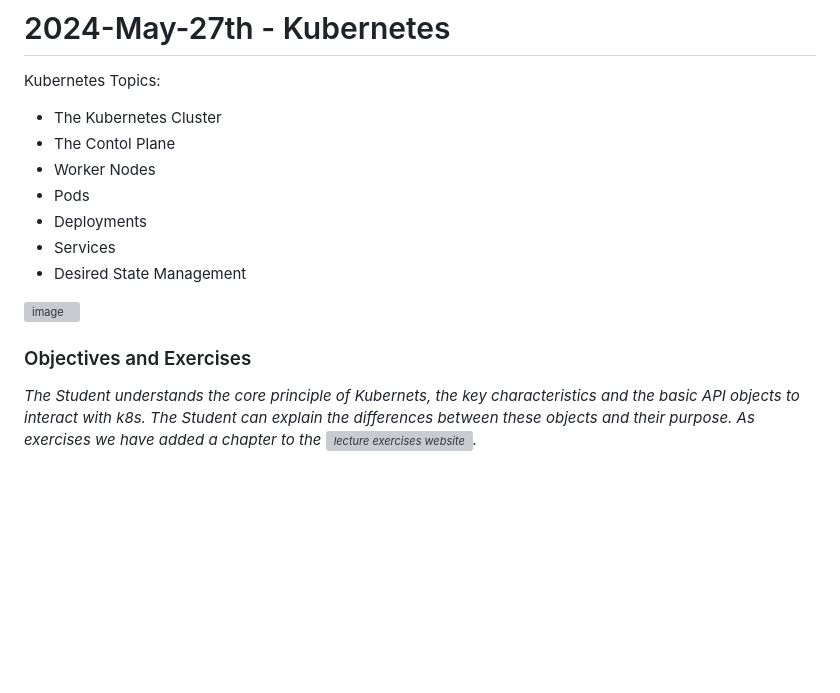
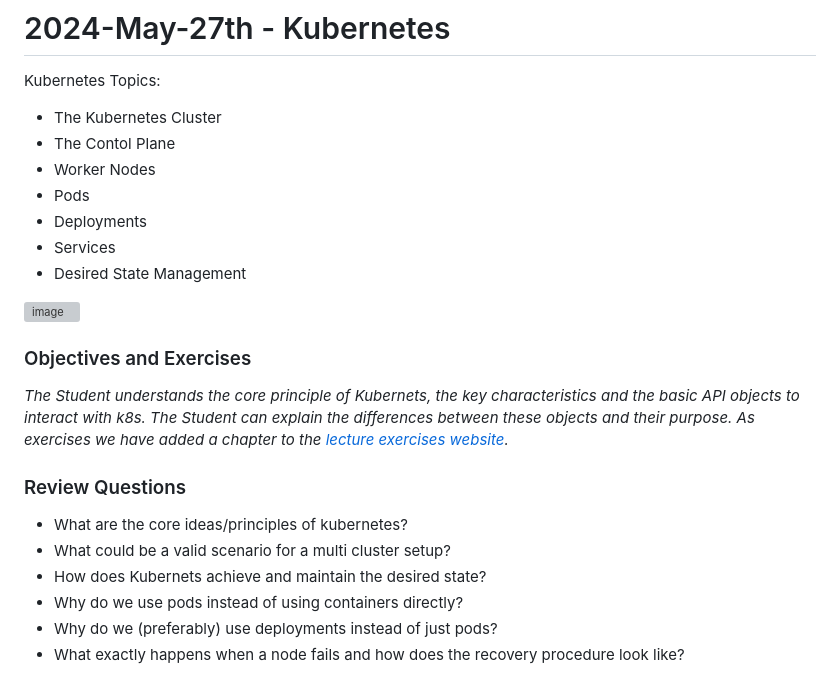
Before and after one commit to maeddes/hse-24-summer, a Markdown page: README.md, the part around the change. GitHub-like rendering; blank space fills up the shorter version; grey boxes are pictures that could not be loaded.

Commit message:
update kubernetes segment with review questions

```diff
--- a/README.md
+++ b/README.md
@@ -200,15 +200,24 @@ _The student knows about the evolution of distributed systems (and middleware) a
 # 2024-May-27th - Kubernetes
 
 Kubernetes Topics:
-- The Kubernetes Cluster
-- The Contol Plane
-- Worker Nodes
-- Pods
-- Deployments
-- Services
-- Desired State Management
+* The Kubernetes Cluster
+* The Contol Plane
+* Worker Nodes
+* Pods
+* Deployments
+* Services
+* Desired State Management
 
 ![image](https://github.com/maeddes/hse-24-summer/assets/22505258/f2a22f5a-f66d-4d57-8506-d9ff8595e662)
 
 ### Objectives and Exercises
-_The Student understands the core principle of Kubernets, the key characteristics and the basic API objects to interact with k8s. The Student can explain the differences between these objects and their purpose. As exercises we have added a chapter to the ![lecture exercises website](https://lecture.new.trainings.nvtc.io/k8s_basics/)._
+_The Student understands the core principle of Kubernets, the key characteristics and the basic API objects to interact with k8s. The Student can explain the differences between these objects and their purpose. As exercises we have added a chapter to the [lecture exercises website](https://lecture.new.trainings.nvtc.io/k8s_basics/)._
+
+### Review Questions
+
+* What are the core ideas/principles of kubernetes?
+* What could be a valid scenario for a multi cluster setup?
+* How does Kubernets achieve and maintain the desired state?
+* Why do we use pods instead of using containers directly?
+* Why do we (preferably) use deployments instead of just pods?
+* What exactly happens when a node fails and how does the recovery procedure look like?
```
